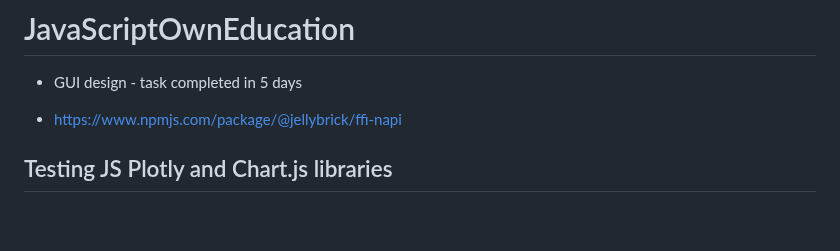
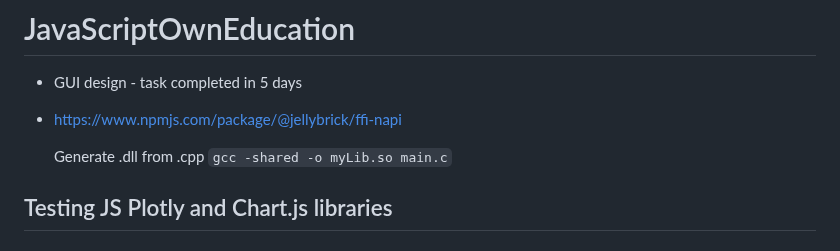
Before and after one commit to d4n93rS4nY0k/JavaScriptOwnEducation, a Markdown page: README.md, the part around the change. Rendered like a GitHub page; blank space fills up the shorter version.

```diff
--- a/README.md
+++ b/README.md
@@ -3,6 +3,8 @@
 - GUI design - task completed in 5 days
 
 - https://www.npmjs.com/package/@jellybrick/ffi-napi
+
+  Generate .dll from .cpp  `gcc -shared -o myLib.so main.c`
 
 ## Testing JS Plotly and Chart.js libraries
 
```
